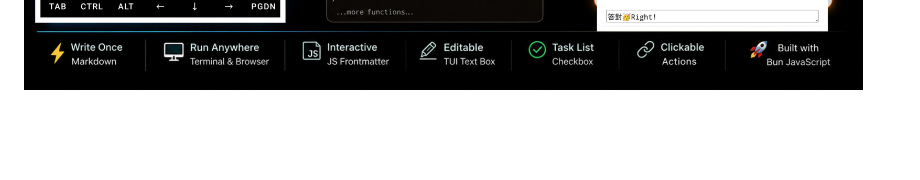
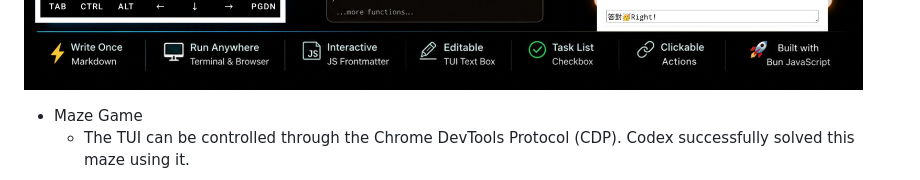
Before and after one commit to jjtseng93/jsmdcui, a Markdown page: runtime/help/help.md, the part around the change. GitHub-like rendering; blank space fills up the shorter version.

Commit message:
TUI CDP maze explanation

```diff
--- a/runtime/help/help.md
+++ b/runtime/help/help.md
@@ -1,4 +1,8 @@
 ![Demo](https://raw.githubusercontent.com/jjtseng93/jsmdcui/main/demo.jpg)
+
+- Maze Game
+  * The TUI can be controlled through the Chrome DevTools Protocol (CDP). Codex successfully solved this maze using it.
+
 ![Maze Game](https://raw.githubusercontent.com/jjtseng93/jsmdcui/main/maze.jpg)
 
 # Demo App
```
Also changed, not shown: README.md (+1 -0 lines).
